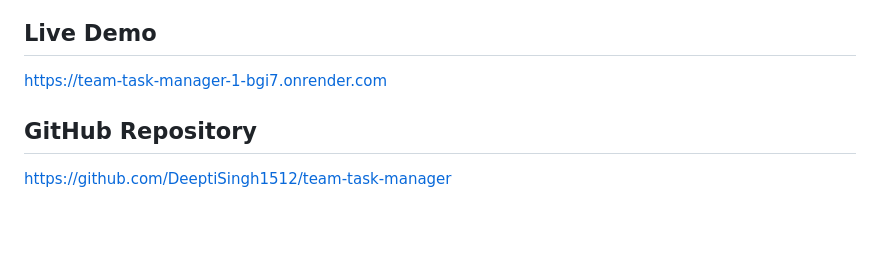
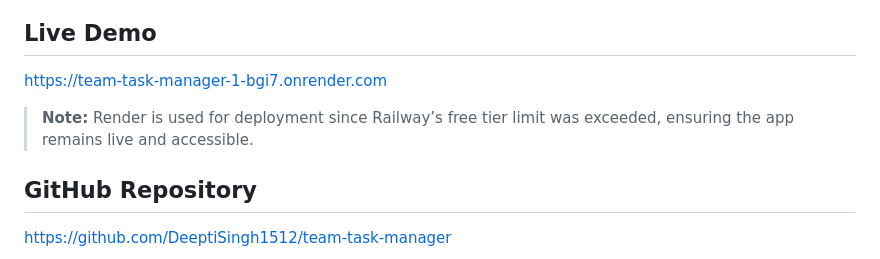
Before and after one commit to DeeptiSingh1512/team-task-manager, a Markdown page: README.md, the part around the change. GitHub-like rendering; blank space fills up the shorter version.

Commit message:
Update deployment note (Render used due to Railway free limit)

```diff
--- a/README.md
+++ b/README.md
@@ -7,6 +7,8 @@ A full-stack web application where teams can manage projects, assign tasks, and
 ## Live Demo
 
 https://team-task-manager-1-bgi7.onrender.com
+
+> **Note:** Render is used for deployment since Railway’s free tier limit was exceeded, ensuring the app remains live and accessible.
 
 ## GitHub Repository
 
```
